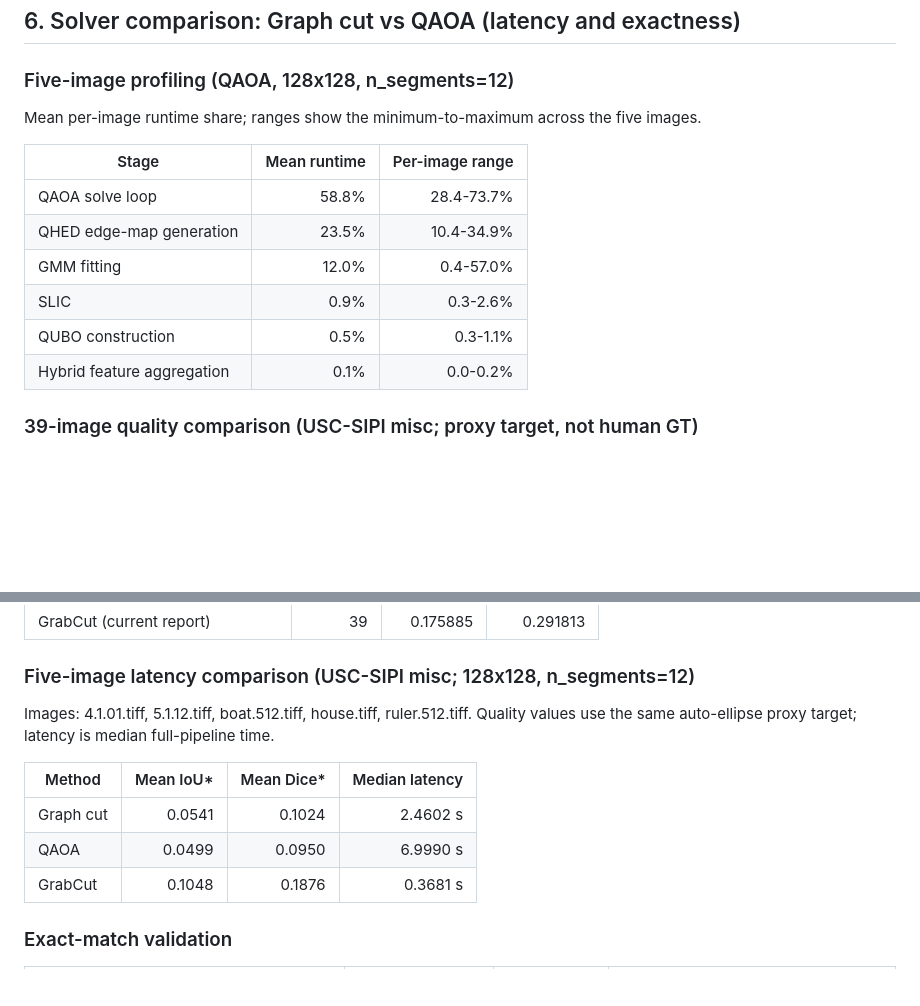
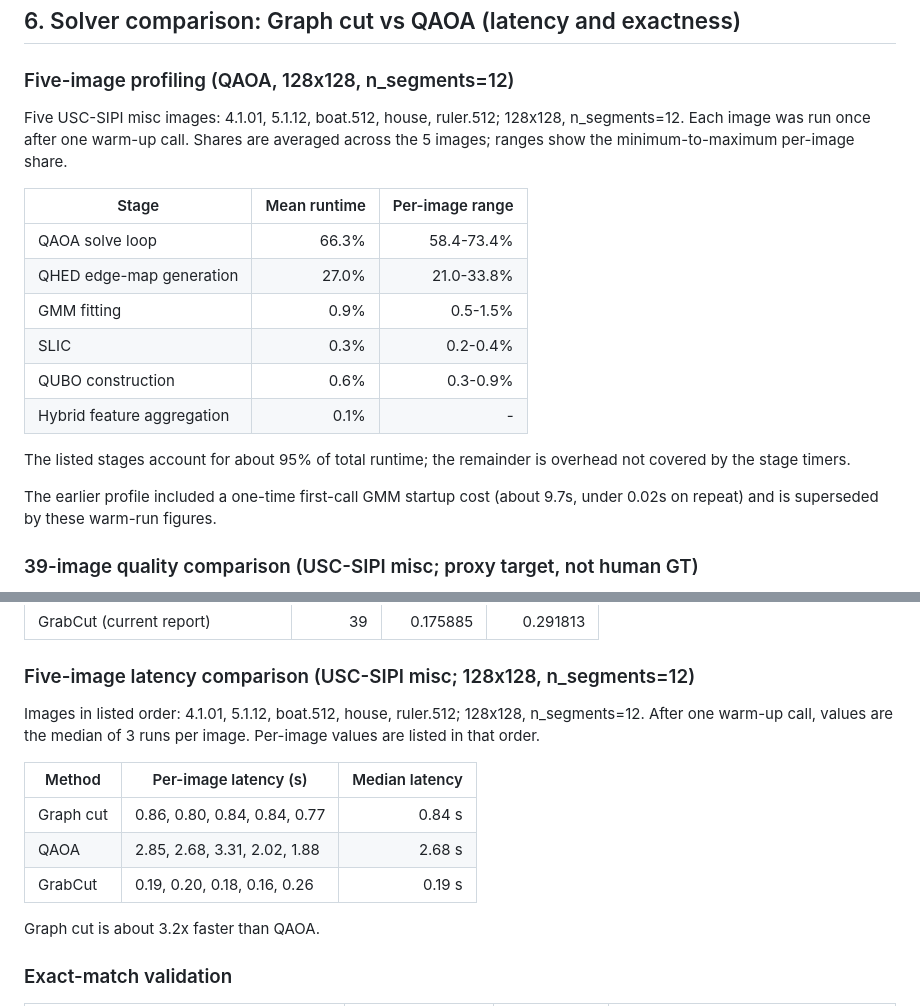
Before and after one commit to harshithmaddula/quantum-image-segmentation, a Markdown page: results/metrics_report.md, 2 parts joined by grey strips. Rendered like a GitHub page; blank space fills up the shorter version.

Commit message:
Update Section 6 profiling and latency with warm-run measurements

```diff
--- a/results/metrics_report.md
+++ b/results/metrics_report.md
@@ -138,16 +138,20 @@ Figures saved to `results/figures/misc_fgbg_*.png`
 ## 6. Solver comparison: Graph cut vs QAOA (latency and exactness)
 
 ### Five-image profiling (QAOA, 128x128, n_segments=12)
-Mean per-image runtime share; ranges show the minimum-to-maximum across the five images.
+Five USC-SIPI misc images: 4.1.01, 5.1.12, boat.512, house, ruler.512; 128x128, n_segments=12. Each image was run once after one warm-up call. Shares are averaged across the 5 images; ranges show the minimum-to-maximum per-image share.
 
 | Stage | Mean runtime | Per-image range |
 |---|---:|---:|
-| QAOA solve loop | 58.8% | 28.4-73.7% |
-| QHED edge-map generation | 23.5% | 10.4-34.9% |
-| GMM fitting | 12.0% | 0.4-57.0% |
-| SLIC | 0.9% | 0.3-2.6% |
-| QUBO construction | 0.5% | 0.3-1.1% |
-| Hybrid feature aggregation | 0.1% | 0.0-0.2% |
+| QAOA solve loop | 66.3% | 58.4-73.4% |
+| QHED edge-map generation | 27.0% | 21.0-33.8% |
+| GMM fitting | 0.9% | 0.5-1.5% |
+| SLIC | 0.3% | 0.2-0.4% |
+| QUBO construction | 0.6% | 0.3-0.9% |
+| Hybrid feature aggregation | 0.1% | - |
+
+The listed stages account for about 95% of total runtime; the remainder is overhead not covered by the stage timers.
+
+The earlier profile included a one-time first-call GMM startup cost (about 9.7s, under 0.02s on repeat) and is superseded by these warm-run figures.
 
 ### 39-image quality comparison (USC-SIPI misc; proxy target, not human GT)
 Current graph-cut values and historical QAOA values from commit ce70682; GrabCut values are from the current report. All rows summarize 39 images at 128x128 with n_segments=12.
@@ -161,13 +165,15 @@ The 39-image QAOA-versus-graph-cut comparison is not solver-only: ce70682 used L
 | GrabCut (current report) | 39 | 0.175885 | 0.291813 |
 
 ### Five-image latency comparison (USC-SIPI misc; 128x128, n_segments=12)
-Images: 4.1.01.tiff, 5.1.12.tiff, boat.512.tiff, house.tiff, ruler.512.tiff. Quality values use the same auto-ellipse proxy target; latency is median full-pipeline time.
+Images in listed order: 4.1.01, 5.1.12, boat.512, house, ruler.512; 128x128, n_segments=12. After one warm-up call, values are the median of 3 runs per image. Per-image values are listed in that order.
 
-| Method | Mean IoU* | Mean Dice* | Median latency |
-|---|---:|---:|---:|
-| Graph cut | 0.0541 | 0.1024 | 2.4602 s |
-| QAOA | 0.0499 | 0.0950 | 6.9990 s |
-| GrabCut | 0.1048 | 0.1876 | 0.3681 s |
+| Method | Per-image latency (s) | Median latency |
+|---|---|---:|
+| Graph cut | 0.86, 0.80, 0.84, 0.84, 0.77 | 0.84 s |
+| QAOA | 2.85, 2.68, 3.31, 2.02, 1.88 | 2.68 s |
+| GrabCut | 0.19, 0.20, 0.18, 0.16, 0.26 | 0.19 s |
+
+Graph cut is about 3.2x faster than QAOA.
 
 ### Exact-match validation
 
```
